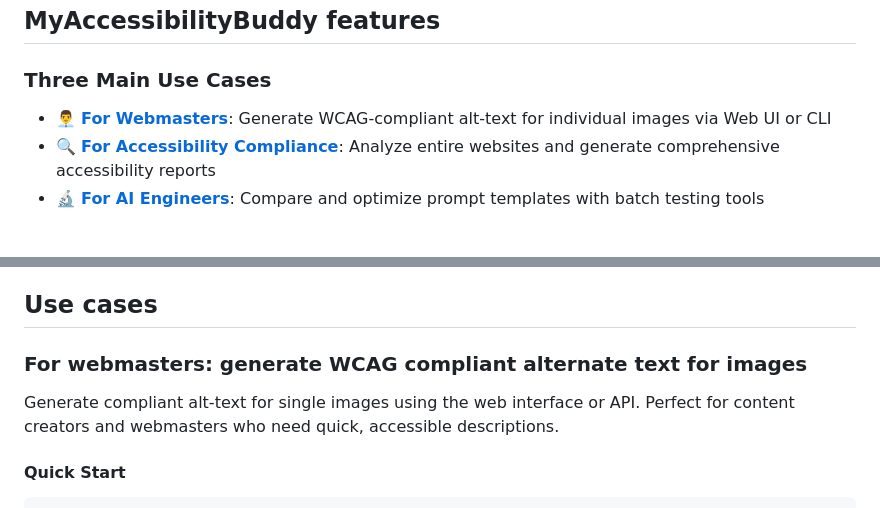
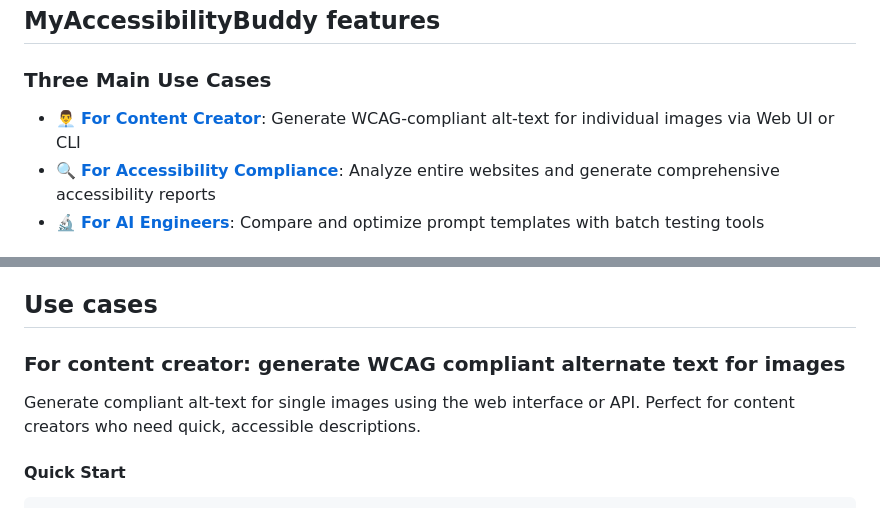
Before and after one commit to niclaus76/MyAccessibilityBuddy-hackathon, a Markdown page: README.md, 2 parts joined by grey strips. GitHub-like rendering.

Commit message:
Update use case descriptions for content creators

```diff
--- a/README.md
+++ b/README.md
@@ -60,7 +60,7 @@ This has three important implications:
 ## MyAccessibilityBuddy features
 
 ### Three Main Use Cases
-- 👨‍💼 **[For Webmasters](#for-webmasters-generate-wcag-compliant-alternate-text-for-images)**: Generate WCAG-compliant alt-text for individual images via Web UI or CLI
+- 👨‍💼 **[For Content Creator](#for-content-creator-generate-wcag-compliant-alternate-text-for-images)**: Generate WCAG-compliant alt-text for individual images via Web UI or CLI
 - 🔍 **[For Accessibility Compliance](#for-accessibility-compliance-test-generate-complete-alternative-text-reports-of-web-pages)**: Analyze entire websites and generate comprehensive accessibility reports
 - 🔬 **[For AI Engineers](#for-ai-engineers-batch-prompt-comparison-tool)**: Compare and optimize prompt templates with batch testing tools
 
@@ -142,9 +142,9 @@ Edit `backend/config/config.advanced.json` for advanced settings.
 
 ## Use cases
 
-### For webmasters: generate WCAG compliant alternate text for images
+### For content creator: generate WCAG compliant alternate text for images
 
-Generate compliant alt-text for single images using the web interface or API. Perfect for content creators and webmasters who need quick, accessible descriptions.
+Generate compliant alt-text for single images using the web interface or API. Perfect for content creators who need quick, accessible descriptions.
 
 #### Quick Start
 
```
